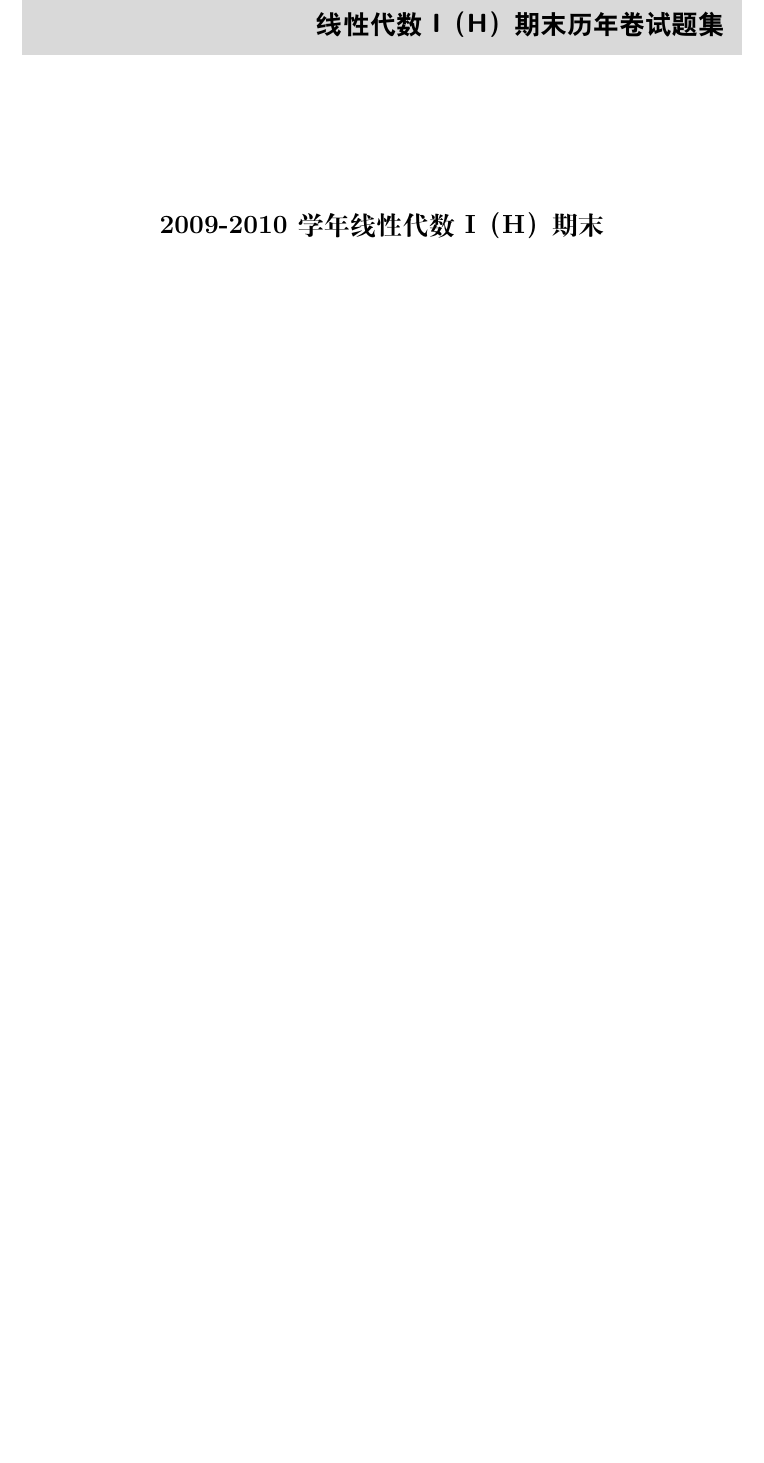
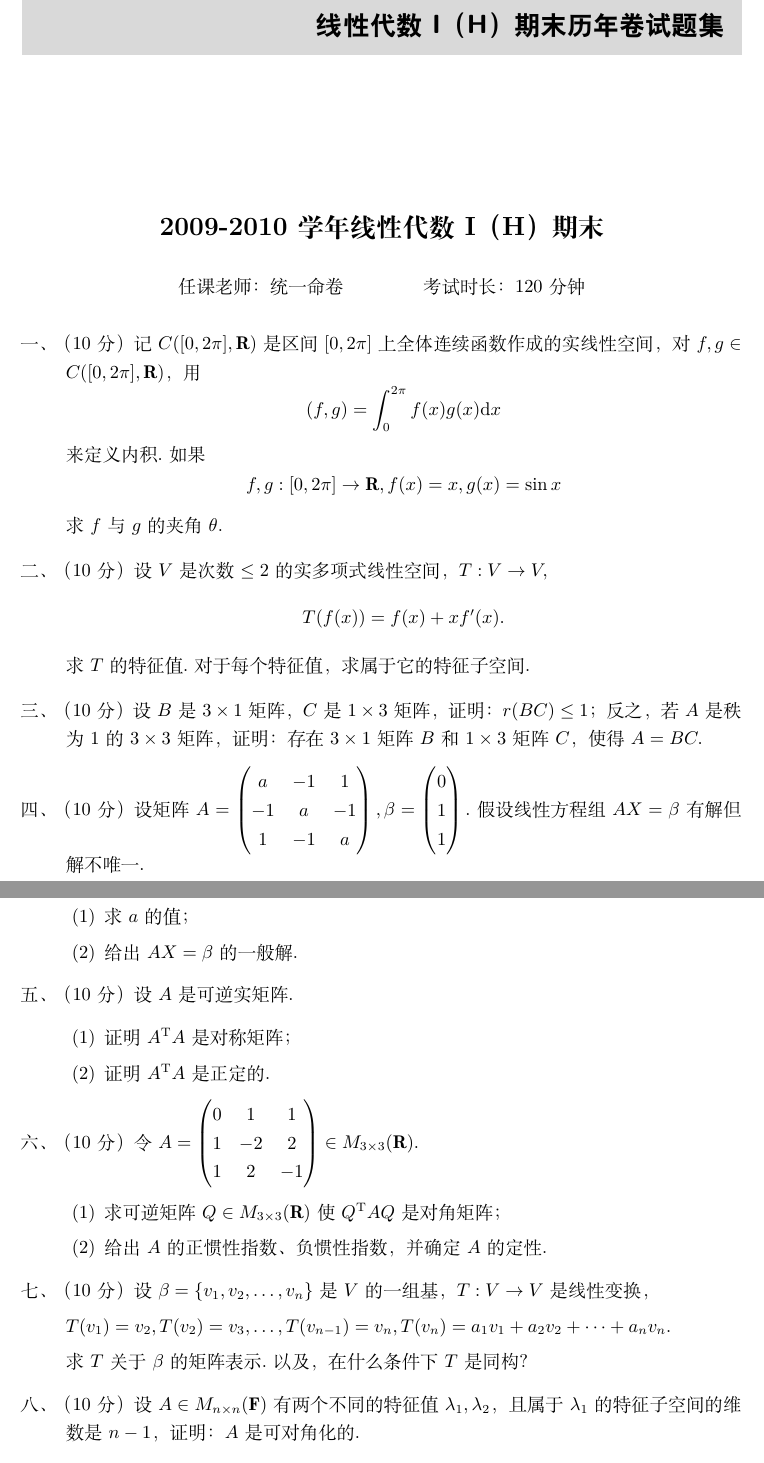
Before and after one commit to yhwu-is/Linear-Algebra-Left-Undone, a LaTeX book (习题参考答案/线性代数荣誉课辅学习题答案.tex, which reads 习题参考答案/历年卷/2009-2010-1final.tex): part of page 17 of 42 before the commit and two parts of pages 17 and 18 of 42 after it, the two joined at a grey line, cut so that both start at the same text, the shorter picture padded with empty space. Compiled offline with XeLaTeX.

Commit message:
Update 2009-2010-1final.tex

```diff
--- a/习题参考答案/历年卷/2009-2010-1final.tex
+++ b/习题参考答案/历年卷/2009-2010-1final.tex
@@ -5,3 +5,43 @@
 \section*{2009-2010学年线性代数I（H）期末}
 \addcontentsline{toc}{section}{2009-2010学年线性代数I（H）期末}
 
+\begin{center}
+    任课老师：统一命卷\hspace{4em} 考试时长：120分钟
+\end{center}
+
+\begin{enumerate}
+
+    \item [一、]（10分）记 $C([0,2\pi],\mathbf{R})$ 是区间 $[0,2\pi]$ 上全体连续函数作成的实线性空间，对 $f,g \in C([0,2\pi],\mathbf{R})$，用
+    \[(f,g) = \displaystyle\int_0^{2\pi}f(x)g(x)\mathrm{d}x\]
+    来定义内积.如果
+    \[f,g:[0,2\pi] \to \mathbf{R},f(x)=x,g(x)=\sin x\]
+    求 $f$ 与 $g$ 的夹角 $\theta.$
+    \item[二、]（10分）设 $V$ 是次数 $\leq 2$ 的实多项式线性空间，$T:V\to V,$
+    \[T(f(x)) = f(x) + xf'(x).\]
+    求 $T$ 的特征值.对于每个特征值，求属于它的特征子空间.
+    \item[三、]（10分）设 $B$ 是 $3\times 1$ 矩阵，$C$ 是 $1\times 3$ 矩阵，证明：$r(BC)\leq 1$；反之，若 $A$ 是秩为 $1$
+    的 $3\times 3$ 矩阵，证明：存在 $3\times 1$ 矩阵 $B$ 和 $1\times 3$ 矩阵 $C$，使得 $A=BC.$
+    \item[四、]（10分）设矩阵 $A=\begin{pmatrix}a & -1 & 1 \\ -1 & a & -1 \\ 1 & -1 & a\end{pmatrix},\beta =\begin{pmatrix}0 \\ 1 \\ 1\end{pmatrix}.$假设线性方程组 $AX=\beta$ 有解但
+    解不唯一.
+    \begin{enumerate}[label=(\arabic*)]
+        \item 求 $a$ 的值；
+        \item 给出 $AX=\beta$ 的一般解.
+    \end{enumerate}
+    \item[五、]（10分）设 $A$ 是可逆实矩阵.
+    \begin{enumerate}[label=(\arabic*)]
+        \item 证明 $A^{\mathrm{T}}A$ 是对称矩阵；
+        \item 证明 $A^{\mathrm{T}}A$ 是正定的.
+    \end{enumerate}
+    \item[六、]（10分）令 $A = \begin{pmatrix}0 & 1 & 1 \\ 1 & -2 & 2 \\ 1 & 2 & -1 \end{pmatrix} \in M_{3\times 3}(\mathbf R).$
+    \begin{enumerate}[label=(\arabic*)]
+        \item 求可逆矩阵 $Q\in M_{3\times 3}(\mathbf R)$ 使 $Q^{\mathrm{T}}AQ$ 是对角矩阵；
+        \item 给出 $A$ 的正惯性指数、负惯性指数，并确定 $A$ 的定性.
+    \end{enumerate}
+    \item[七、]（10分）设 $\beta=\{v_1,v_2,\ldots,v_n\}$ 是 $V$ 的一组基，$T:V\to V$ 是线性变换，
+
+    $T(v_1)=v_2,T(v_2)=v_3,\ldots,T(v_{n-1})=v_n,T(v_n)=a_1v_1+a_2v_2+\cdots+a_nv_n.$
+
+    求 $T$ 关于 $\beta$ 的矩阵表示.以及，在什么条件下 $T$ 是同构？
+    \item[八、]（10分）设 $A\in M_{n\times n}(\mathbf{F})$ 有两个不同的特征值 $\lambda_1,\lambda_2$，且属于 $\lambda_1$ 的特征子空间的维数是
+    $n-1$，证明：$A$ 是可对角化的.
+    \item[九、]（20分）判断下面命题的真伪.若它是真命题，给出一个简单证明；若它是伪命题，举一个具体的反例将它否定.
@@ -8 +54,3 @@
+\end{enumerate}
+
 \newpage
```
Also changed, not shown: 习题参考答案/历年卷/2009-2010-1final.tex (6 more changed lines).
